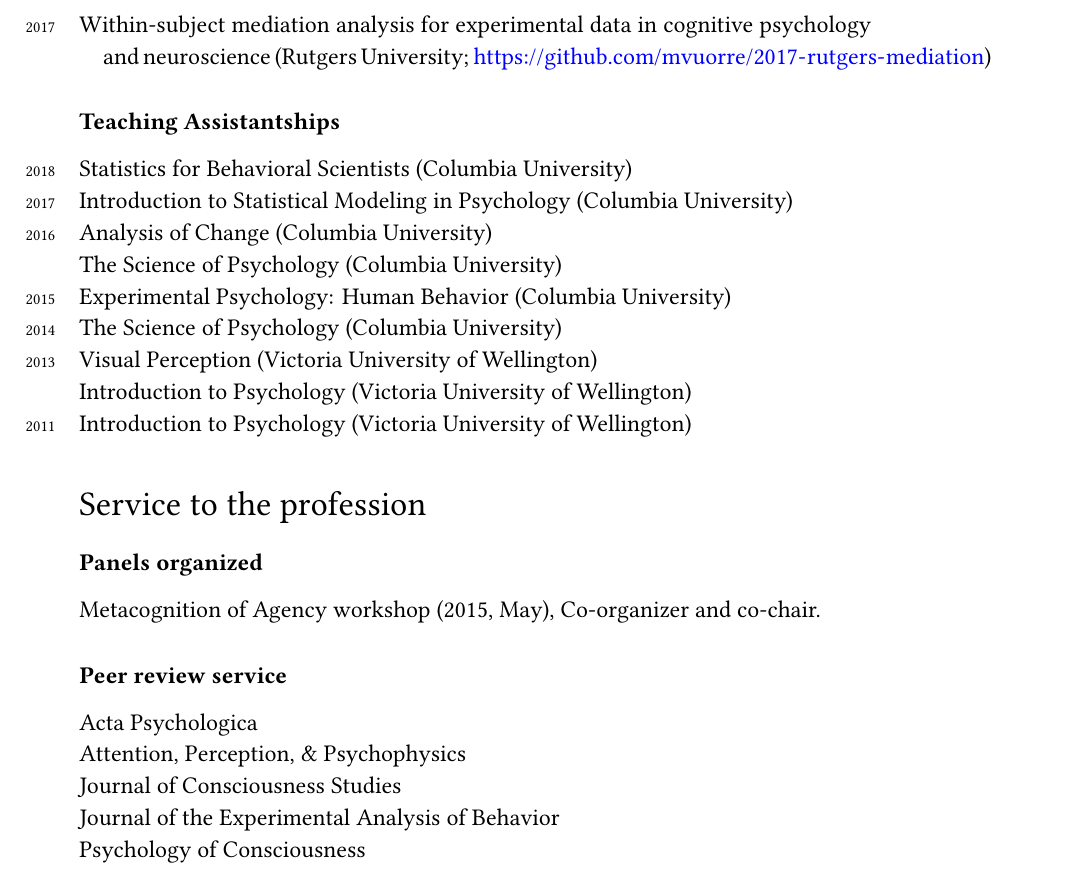
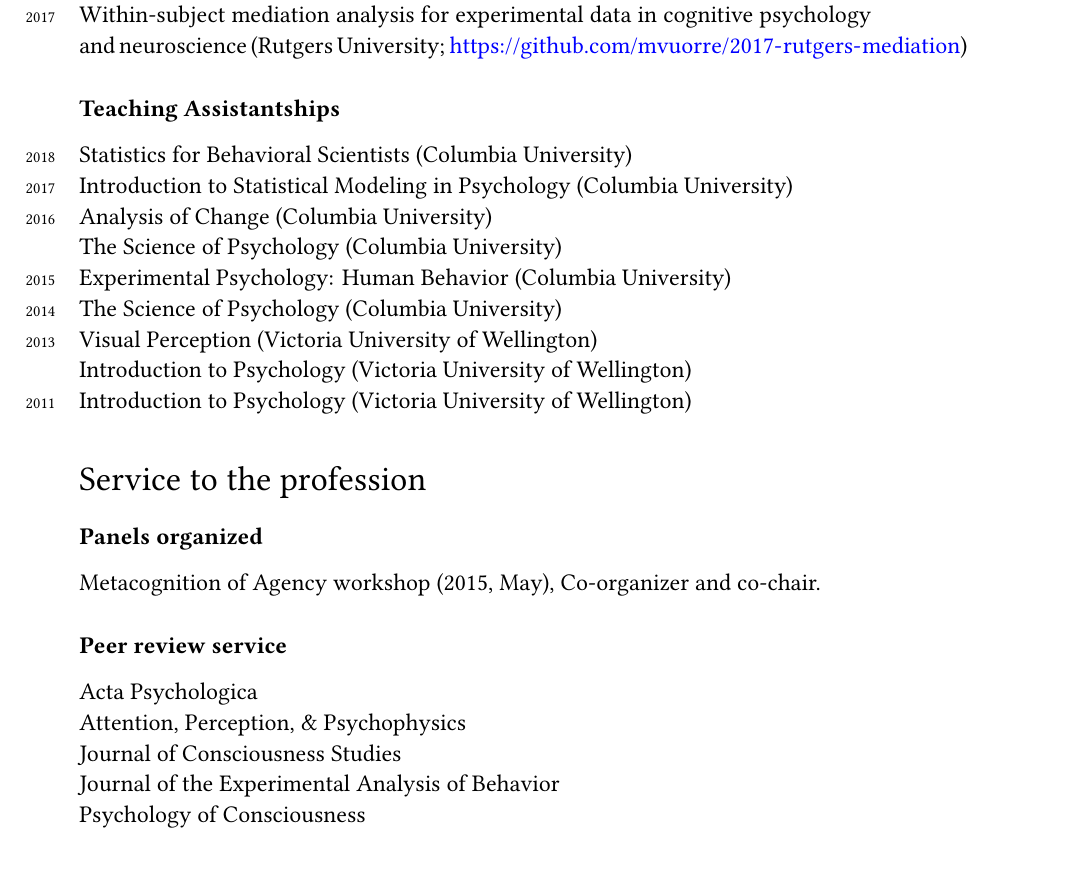
Before and after one commit to mvuorre/CV, a LaTeX document (source/vuorre-matti.tex): part of page 4 of 4, cut so that both start at the same text. Compiled offline with XeLaTeX.

Commit message:
Lists are itemized

```diff
--- a/source/vuorre-matti.tex
+++ b/source/vuorre-matti.tex
@@ -9,7 +9,7 @@
 \geometry{textwidth=5.5in, textheight=9.5in, marginparsep=12pt, marginparwidth=.6in}
 \parindent 2.5cm
 \parskip 0cm
-\linespread{1.1}
+\linespread{1.05}
 
 % FONTS
 \usepackage{xunicode}
@@ -33,7 +33,7 @@
 % List format
 \usepackage{fontspec}
 \usepackage{enumitem}
-\setlist[itemize]{label={},itemindent=-1em,leftmargin=1em,itemsep=0em}
+\setlist[itemize]{label={},itemindent=0em,leftmargin=0em,itemsep=-0.4em}
 
 % PDF SETUP
 \usepackage[bookmarks, colorlinks, breaklinks, pdftitle={Matti Vuorre - vita},pdfauthor={Matti Vuorre}]{hyperref}
@@ -134,35 +139,33 @@ Victoria University Graduate Award (Victoria University of Wellington)
 \end{itemize}
 
 \subsection*{Teaching Assistantships}
-\years{2018}
-Statistics for Behavioral Scientists (Columbia University)\\
-\years{2017}
-Introduction to Statistical Modeling in Psychology (Columbia University)\\
-\years{2016}
-Analysis of Change (Columbia University)\\
-The Science of Psychology (Columbia University)\\
-\years{2015}
-Experimental Psychology: Human Behavior (Columbia University)\\
-\years{2014}
-The Science of Psychology (Columbia University)\\
-\years{2013}
-Visual Perception (Victoria University of Wellington)\\
-Introduction to Psychology (Victoria University of Wellington)\\
-\years{2011}
-Introduction to Psychology (Victoria University of Wellington)
-
+\begin{itemize}
+\item \years{2018} Statistics for Behavioral Scientists (Columbia University)
+\item \years{2017} Introduction to Statistical Modeling in Psychology (Columbia University)
+\item \years{2016} Analysis of Change (Columbia University)
+\item The Science of Psychology (Columbia University)
+\item \years{2015} Experimental Psychology: Human Behavior (Columbia University)
+\item \years{2014} The Science of Psychology (Columbia University)
+\item \years{2013} Visual Perception (Victoria University of Wellington)
+\item Introduction to Psychology (Victoria University of Wellington)
+\item \years{2011} Introduction to Psychology (Victoria University of Wellington)
+\end{itemize}
 
 \section*{Service to the profession}
 
 \subsection*{Panels organized}
-Metacognition of Agency workshop (2015, May), Co-organizer and co-chair.
+\begin{itemize}
+\item Metacognition of Agency workshop (2015, May), Co-organizer and co-chair.
+\end{itemize}
 
 \subsection*{Peer review service}
-Acta Psychologica \\
-Attention, Perception, \& Psychophysics \\
-Journal of Consciousness Studies \\
-Journal of the Experimental Analysis of Behavior \\
-Psychology of Consciousness
+\begin{itemize}
+\item Acta Psychologica
+\item Attention, Perception, \& Psychophysics
+\item Journal of Consciousness Studies
+\item Journal of the Experimental Analysis of Behavior
+\item Psychology of Consciousness
+\end{itemize}
 
 \vfill{}
 
```
Also changed, not shown: source/vuorre-matti.tex (41 more changed lines).
